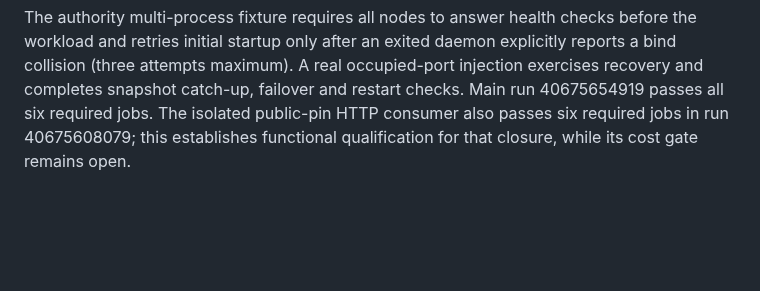
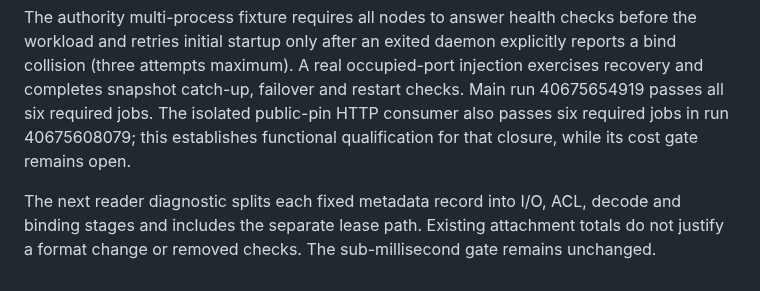
Before and after one commit to Kronuz/Detent, a Markdown page: docs/status/README.md, the part around one of its changes. Rendered like a GitHub page; blank space fills up the shorter version.

```diff
--- a/docs/status/README.md
+++ b/docs/status/README.md
@@ -38,3 +38,5 @@ The [extraction checklist](../EXTRACTION_CHECKLIST.md) preserves the remaining r
 Work proceeds serially. Reuse existing binaries and captured evidence before building or measuring again. Use at most one agent at a time, only for a narrow independent review or a measured task that earns its cost. Give that call a small token and experiment budget; do not repeat broad repository surveys. Full suites run at component boundaries, with focused checks for subsequent isolated fixes. Preserve interrupted work and ledgers before resuming it.
 
 The authority multi-process fixture requires all nodes to answer health checks before the workload and retries initial startup only after an exited daemon explicitly reports a bind collision (three attempts maximum). A real occupied-port injection exercises recovery and completes snapshot catch-up, failover and restart checks. Main run 40675654919 passes all six required jobs. The isolated public-pin HTTP consumer also passes six required jobs in run 40675608079; this establishes functional qualification for that closure, while its cost gate remains open.
+
+The next reader diagnostic splits each fixed metadata record into I/O, ACL, decode and binding stages and includes the separate lease path. Existing attachment totals do not justify a format change or removed checks. The sub-millisecond gate remains unchanged.
```
Also changed, not shown: other parts of docs/status/README.md (+2 -2 lines), docs/EXTRACTION_CHECKLIST.md (+3 -3 lines), docs/reviews/persistent-map-component-2026-10-28.md (+26 -0 lines).
